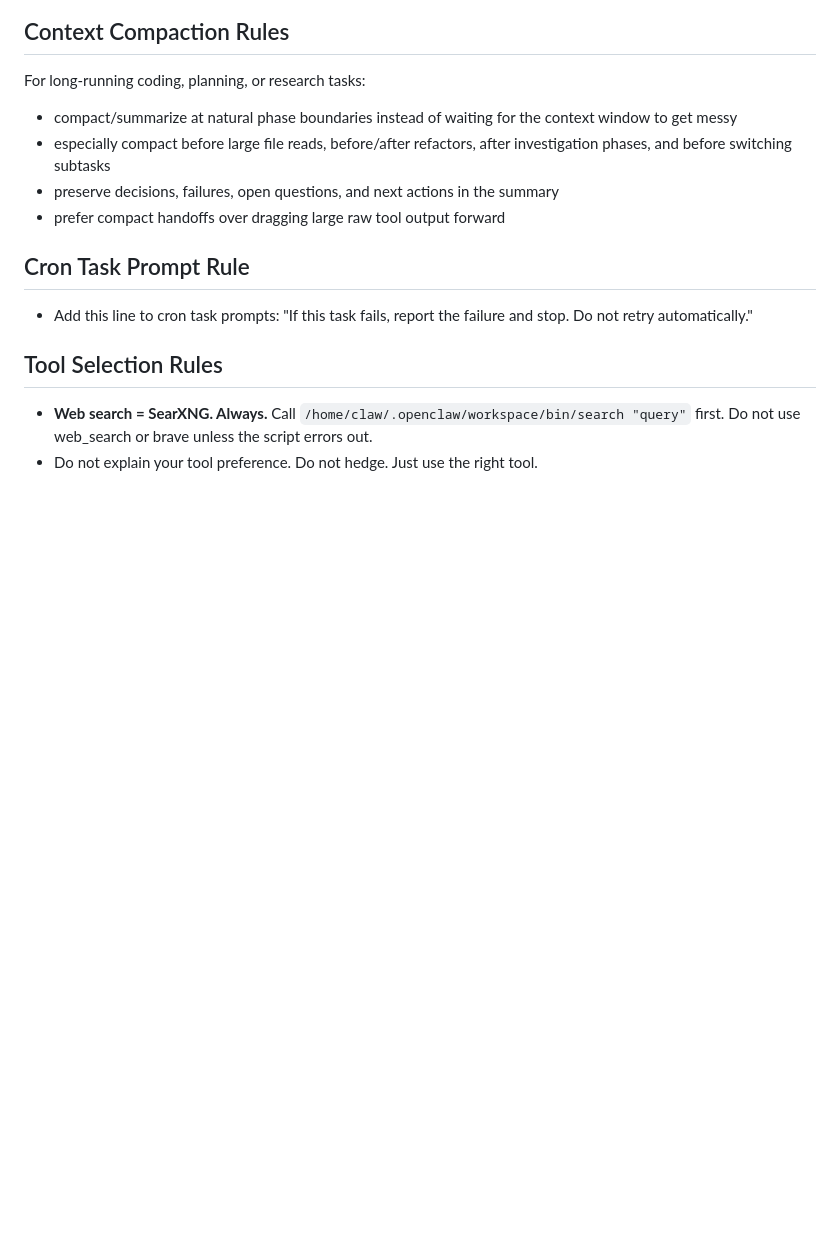
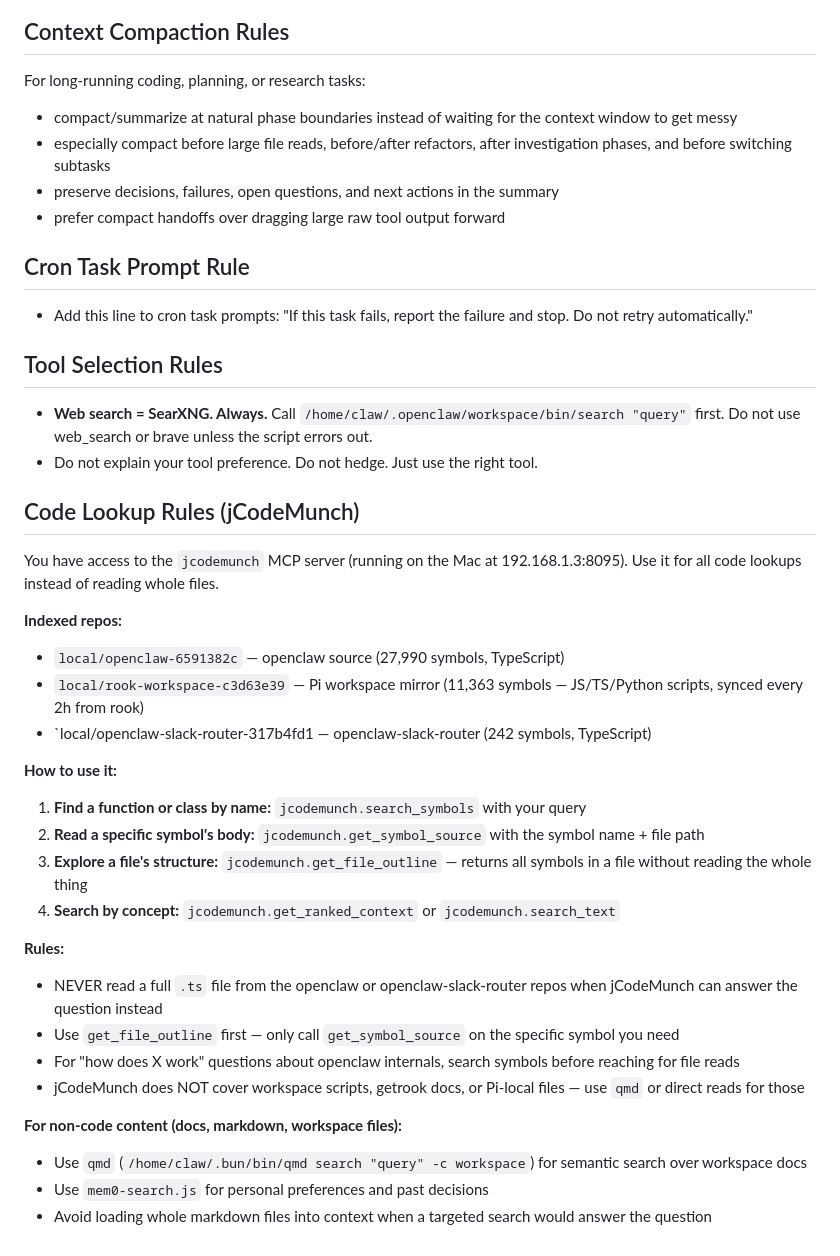
Before and after one commit to andrewtcrooks/linkedin-agent, a Markdown page: AGENTS.md, the part around the change. GitHub-like rendering; blank space fills up the shorter version.

Commit message:
backup(snapshot): 2026-04-13 00:00 UTC | AGENTS.md

```diff
--- a/AGENTS.md
+++ b/AGENTS.md
@@ -309,3 +309,30 @@ For long-running coding, planning, or research tasks:
 
 - **Web search = SearXNG. Always.** Call `/home/claw/.openclaw/workspace/bin/search "query"` first. Do not use web_search or brave unless the script errors out.
 - Do not explain your tool preference. Do not hedge. Just use the right tool.
+
+## Code Lookup Rules (jCodeMunch)
+
+You have access to the `jcodemunch` MCP server (running on the Mac at 192.168.1.3:8095). Use it for all code lookups instead of reading whole files.
+
+**Indexed repos:**
+- `local/openclaw-6591382c` — openclaw source (27,990 symbols, TypeScript)
+- `local/rook-workspace-c3d63e39` — Pi workspace mirror (11,363 symbols — JS/TS/Python scripts, synced every 2h from rook)
+- `local/openclaw-slack-router-317b4fd1 — openclaw-slack-router (242 symbols, TypeScript)
+
+**How to use it:**
+
+1. **Find a function or class by name:** `jcodemunch.search_symbols` with your query
+2. **Read a specific symbol's body:** `jcodemunch.get_symbol_source` with the symbol name + file path
+3. **Explore a file's structure:** `jcodemunch.get_file_outline` — returns all symbols in a file without reading the whole thing
+4. **Search by concept:** `jcodemunch.get_ranked_context` or `jcodemunch.search_text`
+
+**Rules:**
+- NEVER read a full `.ts` file from the openclaw or openclaw-slack-router repos when jCodeMunch can answer the question instead
+- Use `get_file_outline` first — only call `get_symbol_source` on the specific symbol you need
+- For "how does X work" questions about openclaw internals, search symbols before reaching for file reads
+- jCodeMunch does NOT cover workspace scripts, getrook docs, or Pi-local files — use `qmd` or direct reads for those
+
+**For non-code content (docs, markdown, workspace files):**
+- Use `qmd` (`/home/claw/.bun/bin/qmd search "query" -c workspace`) for semantic search over workspace docs
+- Use `mem0-search.js` for personal preferences and past decisions
+- Avoid loading whole markdown files into context when a targeted search would answer the question
```
